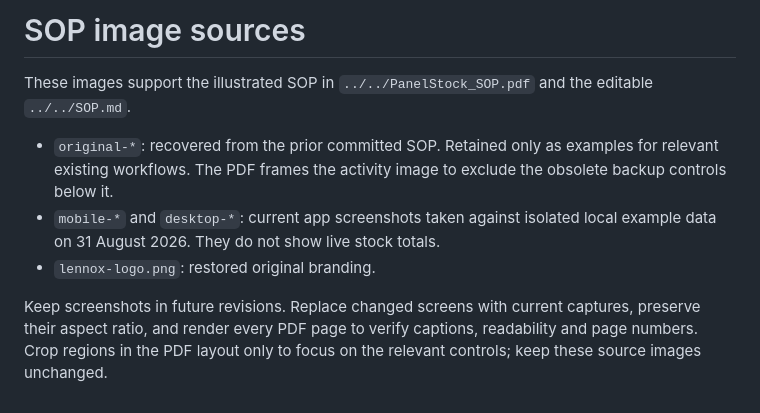
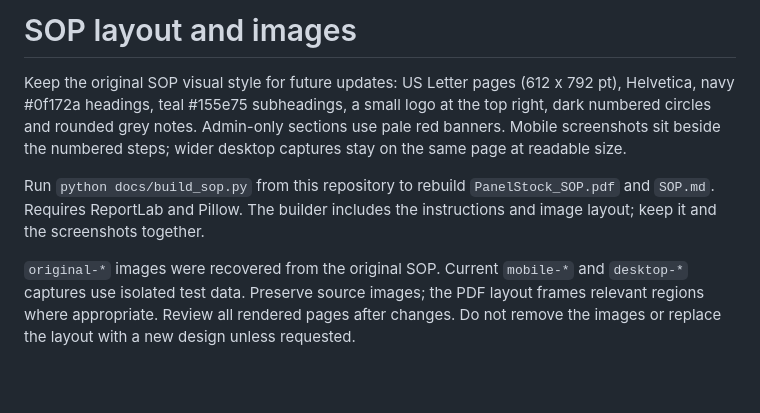
Before and after one commit to matthewlakerdis-dev/panelstock, a Markdown page: docs/sop/README.md, the part around the change. GitHub-like rendering.

```diff
--- a/docs/sop/README.md
+++ b/docs/sop/README.md
@@ -1,9 +1,7 @@
-# SOP image sources
+# SOP layout and images
 
-These images support the illustrated SOP in `../../PanelStock_SOP.pdf` and the editable `../../SOP.md`.
+Keep the original SOP visual style for future updates: US Letter pages (612 x 792 pt), Helvetica, navy #0f172a headings, teal #155e75 subheadings, a small logo at the top right, dark numbered circles and rounded grey notes. Admin-only sections use pale red banners. Mobile screenshots sit beside the numbered steps; wider desktop captures stay on the same page at readable size.
 
-- `original-*`: recovered from the prior committed SOP. Retained only as examples for relevant existing workflows. The PDF frames the activity image to exclude the obsolete backup controls below it.
-- `mobile-*` and `desktop-*`: current app screenshots taken against isolated local example data on 31 August 2026. They do not show live stock totals.
-- `lennox-logo.png`: restored original branding.
+Run `python docs/build_sop.py` from this repository to rebuild `PanelStock_SOP.pdf` and `SOP.md`. Requires ReportLab and Pillow. The builder includes the instructions and image layout; keep it and the screenshots together.
 
-Keep screenshots in future revisions. Replace changed screens with current captures, preserve their aspect ratio, and render every PDF page to verify captions, readability and page numbers. Crop regions in the PDF layout only to focus on the relevant controls; keep these source images unchanged.
+`original-*` images were recovered from the original SOP. Current `mobile-*` and `desktop-*` captures use isolated test data. Preserve source images; the PDF layout frames relevant regions where appropriate. Review all rendered pages after changes. Do not remove the images or replace the layout with a new design unless requested.
```
Also changed, not shown: PATCH_NOTES.md (+7 -0 lines), SOP.md (+196 -162 lines), docs/sop/original-16-0.png (added), docs/sop/original-4-0.png (added), 2 other files.
